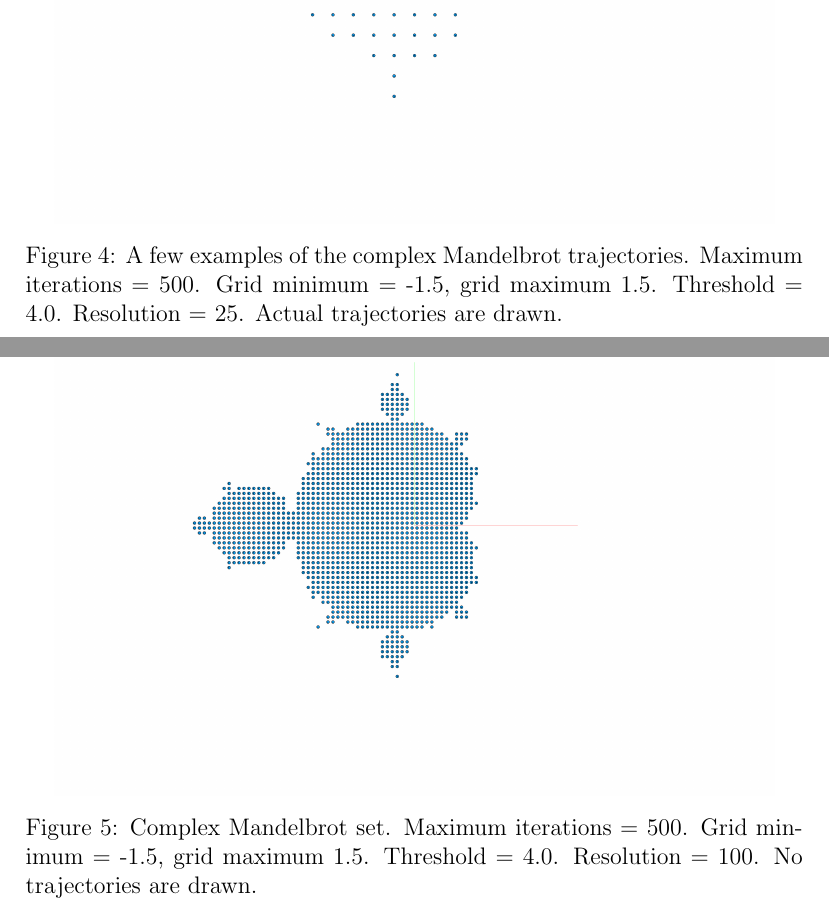
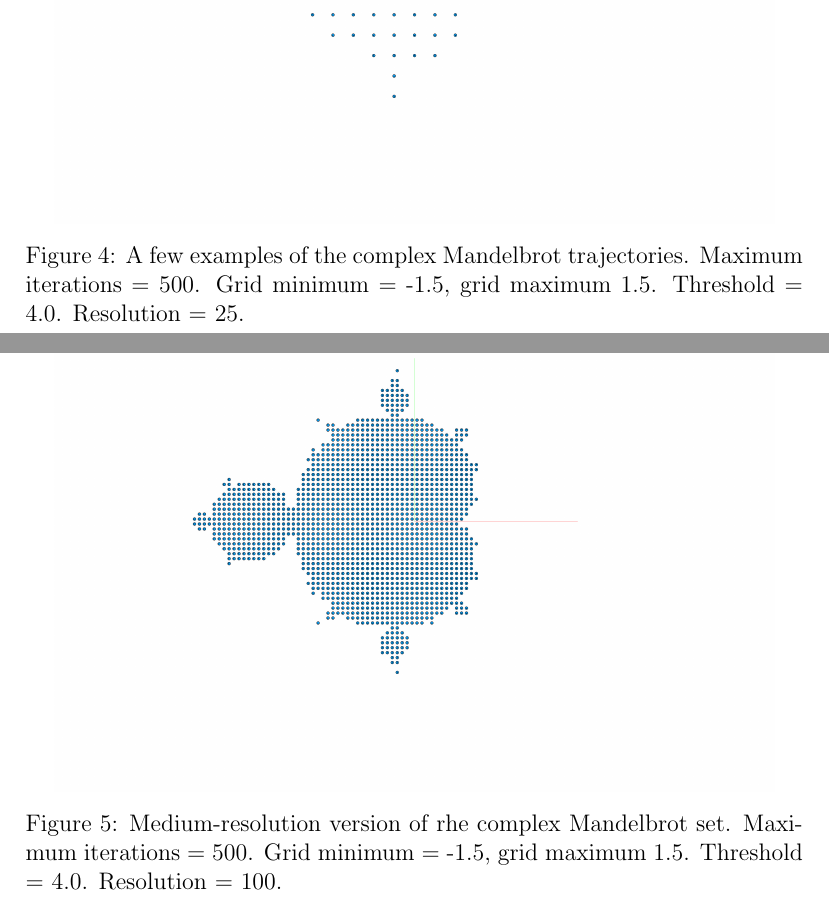
Before and after one commit to sjhalayka/catmull_rom_fractals_paper, a LaTeX paper (catmull_rom.tex): two parts of pages 6 and 7 of 11, joined at a grey line, cut so that both start at the same text. Compiled offline with pdfLaTeX.

Commit message:
Add files via upload

```diff
--- a/catmull_rom.tex
+++ b/catmull_rom.tex
@@ -117,7 +117,6 @@ Maximum iterations = 500.
 Grid minimum = -1.5, grid maximum 1.5.
 Threshold = 4.0.
 Resolution = 25.
-No trajectories are drawn.
 }
 \end{figure}
 
@@ -129,7 +128,6 @@ Maximum iterations = 500.
 Grid minimum = -1.5, grid maximum 1.5.
 Threshold = 4.0.
 Resolution = 25.
-Actual trajectories are drawn.
 }
 \end{figure}
 
@@ -137,12 +135,11 @@ Actual trajectories are drawn.
 \begin{figure}
 \centering
   \includegraphics[width = 5 in]{set2.png}
-  \caption{Complex Mandelbrot set.
+  \caption{Medium-resolution version of rhe complex Mandelbrot set.
 Maximum iterations = 500.
 Grid minimum = -1.5, grid maximum 1.5.
 Threshold = 4.0.
 Resolution = 100.
-No trajectories are drawn.
 }
 \end{figure}
 
```
Also changed, not shown: catmull_rom.tex (6 more changed lines), 2 other files.
